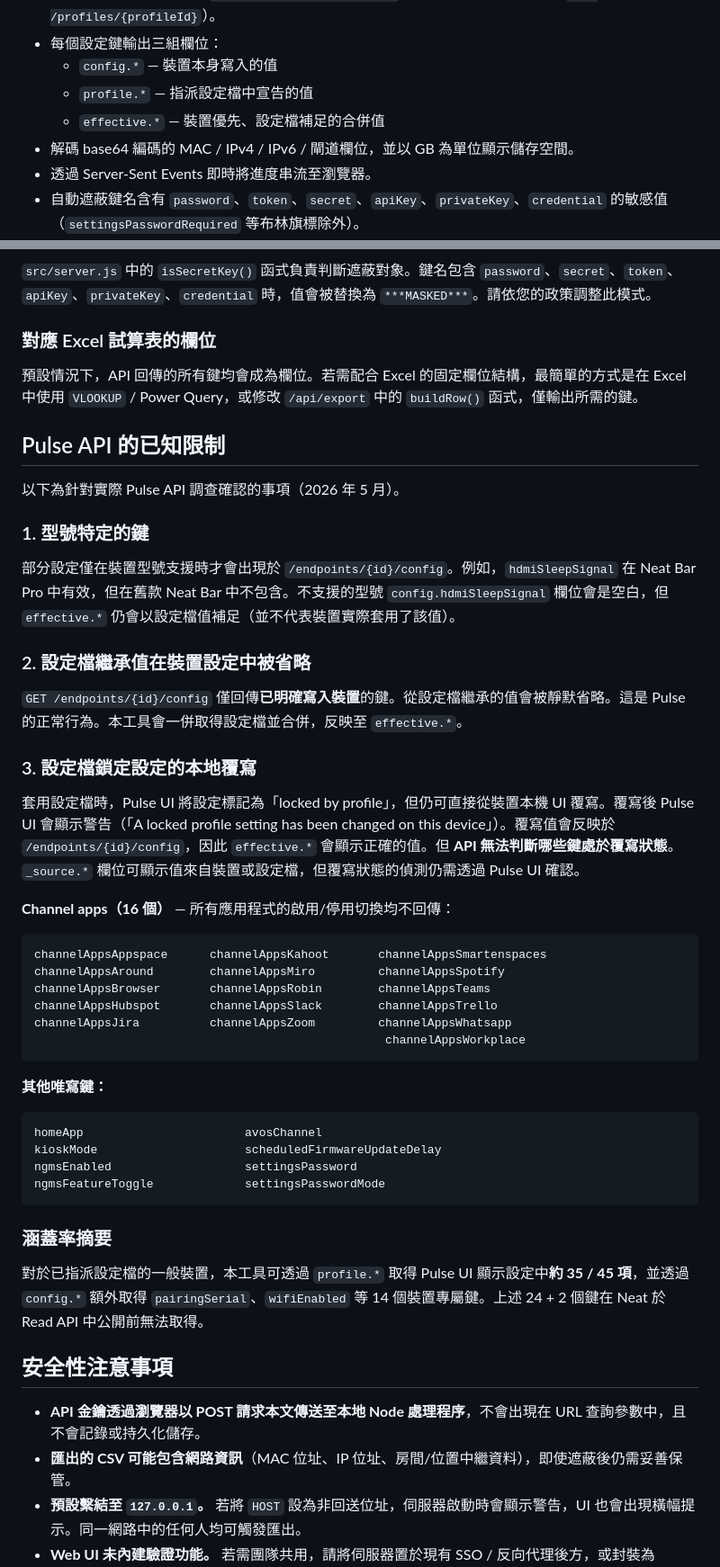
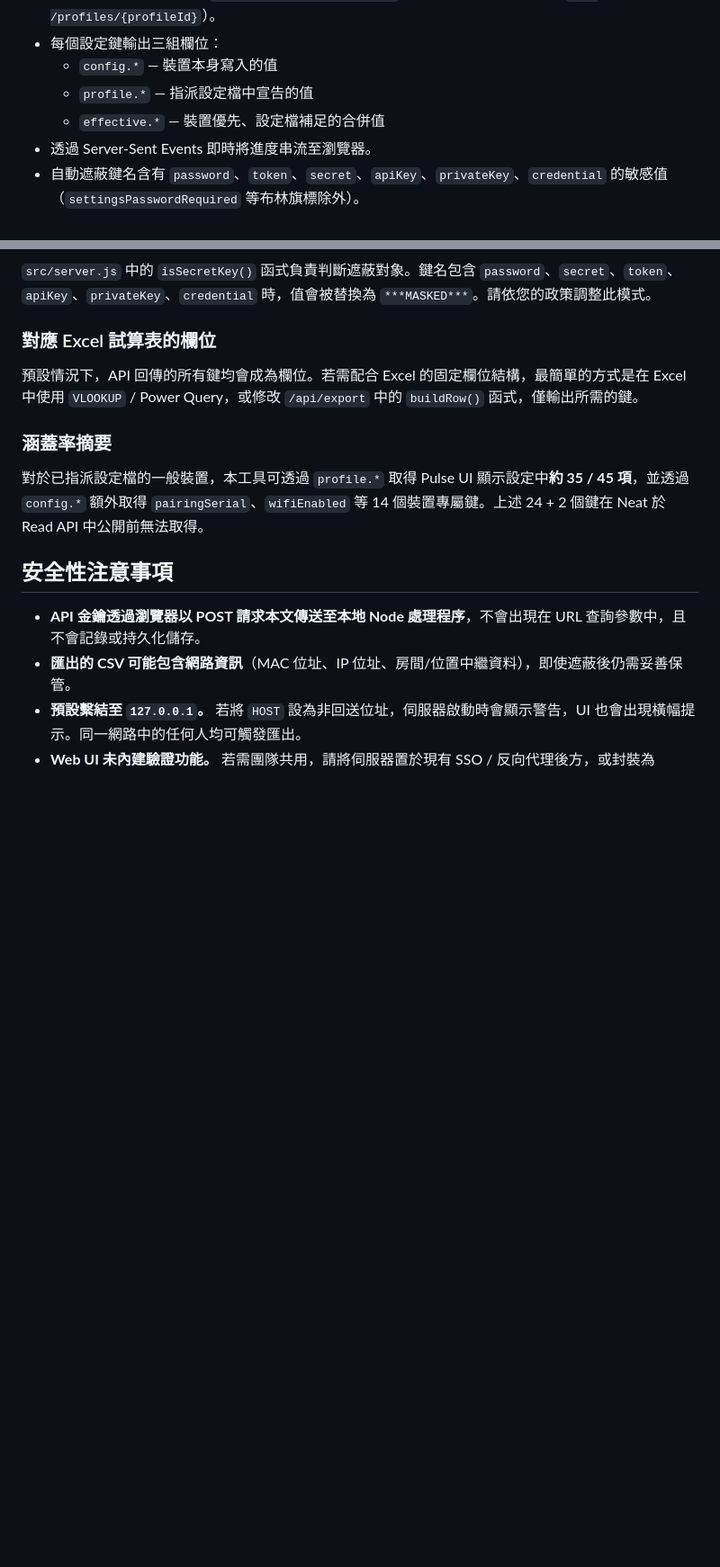
Before and after one commit to yuki-iwagishi/neat-pulse-exporter, a Markdown page: docs/README.zh-TW.md, 2 parts joined by grey strips. Shown at 90% size. Rendered like a GitHub page; blank space fills up the shorter version.

````diff
--- a/docs/README.zh-TW.md
+++ b/docs/README.zh-TW.md
@@ -16,7 +16,6 @@
   - `config.*` — 裝置本身寫入的值
   - `profile.*` — 指派設定檔中宣告的值
   - `effective.*` — 裝置優先、設定檔補足的合併值
-- 解碼 base64 編碼的 MAC / IPv4 / IPv6 / 閘道欄位，並以 GB 為單位顯示儲存空間。
 - 透過 Server-Sent Events 即時將進度串流至瀏覽器。
 - 自動遮蔽鍵名含有 `password`、`token`、`secret`、`apiKey`、`privateKey`、`credential` 的敏感值（`settingsPasswordRequired` 等布林旗標除外）。
 - CSV 前置 UTF-8 BOM，使 Excel 預設以 UTF-8 開啟。
@@ -76,44 +75,6 @@ CSV 每台裝置一行。欄位為所有裝置鍵的聯集並依字母排序，
 ### 對應 Excel 試算表的欄位
 
 預設情況下，API 回傳的所有鍵均會成為欄位。若需配合 Excel 的固定欄位結構，最簡單的方式是在 Excel 中使用 `VLOOKUP` / Power Query，或修改 `/api/export` 中的 `buildRow()` 函式，僅輸出所需的鍵。
-
-## Pulse API 的已知限制
-
-以下為針對實際 Pulse API 調查確認的事項（2026 年 5 月）。
-
-### 1. 型號特定的鍵
-
-部分設定僅在裝置型號支援時才會出現於 `/endpoints/{id}/config`。例如，`hdmiSleepSignal` 在 Neat Bar Pro 中有效，但在舊款 Neat Bar 中不包含。不支援的型號 `config.hdmiSleepSignal` 欄位會是空白，但 `effective.*` 仍會以設定檔值補足（並不代表裝置實際套用了該值）。
-
-### 2. 設定檔繼承值在裝置設定中被省略
-
-`GET /endpoints/{id}/config` 僅回傳**已明確寫入裝置**的鍵。從設定檔繼承的值會被靜默省略。這是 Pulse 的正常行為。本工具會一併取得設定檔並合併，反映至 `effective.*`。
-
-### 3. 設定檔鎖定設定的本地覆寫
-
-套用設定檔時，Pulse UI 將設定標記為「locked by profile」，但仍可直接從裝置本機 UI 覆寫。覆寫後 Pulse UI 會顯示警告（「A locked profile setting has been changed on this device」）。覆寫值會反映於 `/endpoints/{id}/config`，因此 `effective.*` 會顯示正確的值。但 **API 無法判斷哪些鍵處於覆寫狀態**。`_source.*` 欄位可顯示值來自裝置或設定檔，但覆寫狀態的偵測仍需透過 Pulse UI 確認。
-
-
-**Channel apps（16 個）** — 所有應用程式的啟用/停用切換均不回傳：
-
-```
-channelAppsAppspace      channelAppsKahoot       channelAppsSmartenspaces
-channelAppsAround        channelAppsMiro         channelAppsSpotify
-channelAppsBrowser       channelAppsRobin        channelAppsTeams
-channelAppsHubspot       channelAppsSlack        channelAppsTrello
-channelAppsJira          channelAppsZoom         channelAppsWhatsapp
-                                                  channelAppsWorkplace
-```
-
-**其他唯寫鍵：**
-
-```
-homeApp                       avosChannel
-kioskMode                     scheduledFirmwareUpdateDelay
-ngmsEnabled                   settingsPassword
-ngmsFeatureToggle             settingsPasswordMode
-```
-
 
 ### 涵蓋率摘要
 
````
